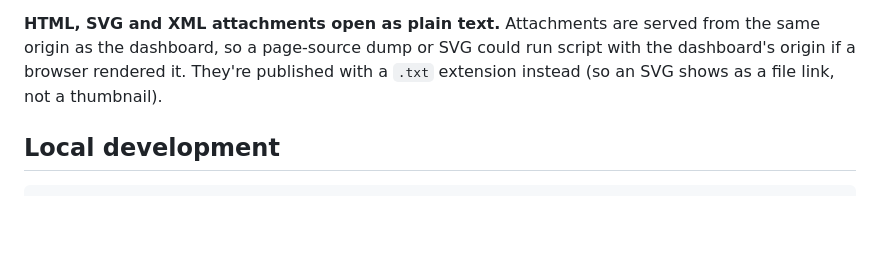
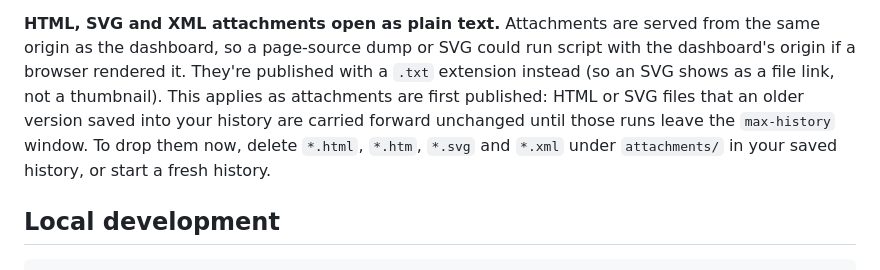
Before and after one commit to pranesh517/allure_dashboards, a Markdown page: README.md, the part around the change. Drawn GitHub-style; blank space fills up the shorter version.

```diff
--- a/README.md
+++ b/README.md
@@ -381,7 +381,11 @@ simple.
 from the same origin as the dashboard, so a page-source dump or SVG could run
 script with the dashboard's origin if a browser rendered it. They're published
 with a `.txt` extension instead (so an SVG shows as a file link, not a
-thumbnail).
+thumbnail). This applies as attachments are first published: HTML or SVG
+files that an older version saved into your history are carried forward
+unchanged until those runs leave the `max-history` window. To drop them now,
+delete `*.html`, `*.htm`, `*.svg` and `*.xml` under `attachments/` in your
+saved history, or start a fresh history.
 
 ## Local development
 
```
Also changed, not shown: SECURITY-ASSESSMENT.md (+19 -11 lines).
